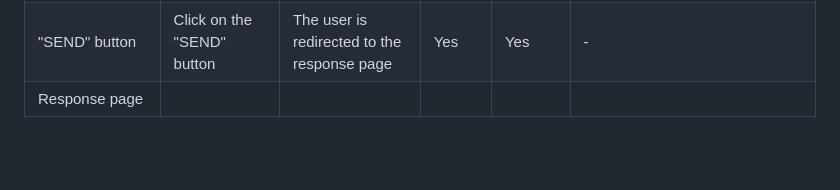
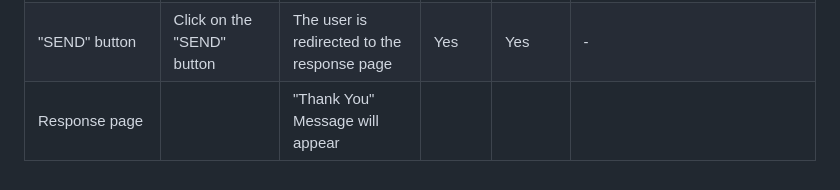
Before and after one commit to Code-Institute-Submissions/WaseemRabah-project1, a Markdown page: README.md, the part around the change. GitHub-like rendering; blank space fills up the shorter version.

Commit message:
Add expected result to response page

```diff
--- a/README.md
+++ b/README.md
@@ -245,4 +245,4 @@ In order to confirm the correct functionality, responsiveness, and appearance:
 | Your name input | Enter Your name | Your name is entered | Yes | Yes | If user doesn't enter the name, the error message appears |
 | Email input | Enter the email | The email is entered | Yes | Yes | If user doesn't enter the email, the error message appears. If user enters not valid email, the error message appears |
 | "SEND" button | Click on the "SEND" button | The user is redirected to the response page | Yes | Yes | - |
-| Response page | | | | | |
+| Response page | | "Thank You" Message will appear  | | | |
```
